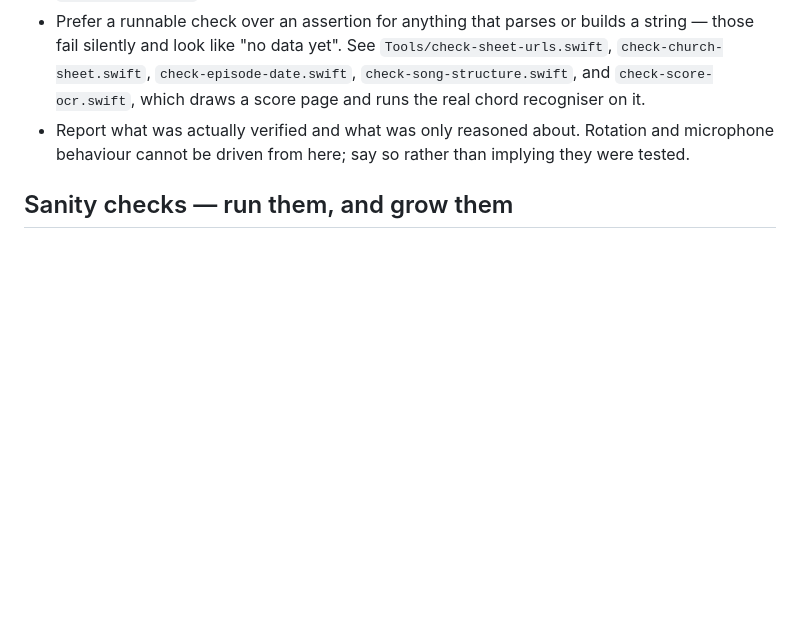
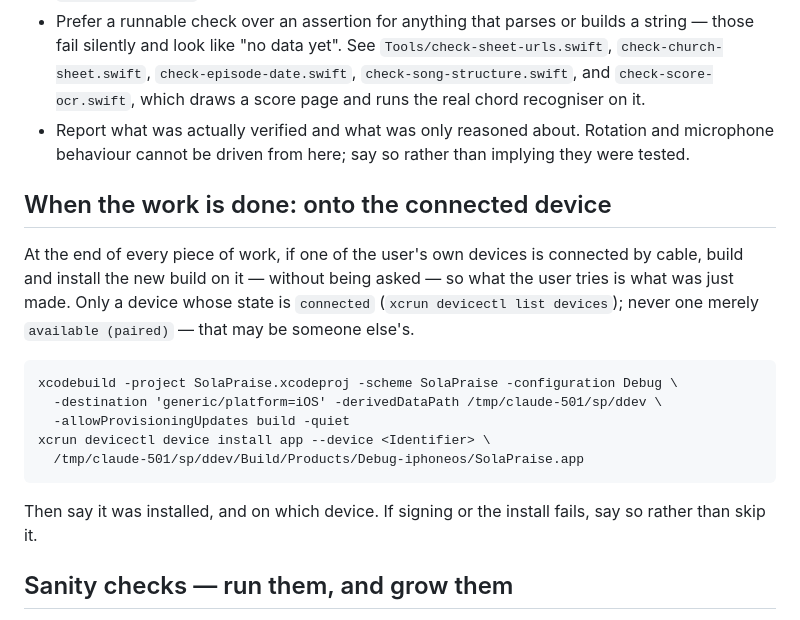
Before and after one commit to juyoungk-photo/SolaPraise, a Markdown page: CLAUDE.md, the part around the change. Drawn GitHub-style; blank space fills up the shorter version.

Commit message:
CLAUDE.md: install the new build on the connected device when work is done
Co-Authored-By: Claude Opus 5.5 <noreply@anthropic.com>

```diff
--- a/CLAUDE.md
+++ b/CLAUDE.md
@@ -77,6 +77,23 @@ found by the user rather than by me:
   and microphone behaviour cannot be driven from here; say so rather than
   implying they were tested.
 
+## When the work is done: onto the connected device
+
+At the end of every piece of work, if one of the user's own devices is
+connected by cable, build and install the new build on it — without
+being asked — so what the user tries is what was just made. Only a
+device whose state is `connected` (`xcrun devicectl list devices`);
+never one merely `available (paired)` — that may be someone else's.
+
+    xcodebuild -project SolaPraise.xcodeproj -scheme SolaPraise -configuration Debug \
+      -destination 'generic/platform=iOS' -derivedDataPath /tmp/claude-501/sp/ddev \
+      -allowProvisioningUpdates build -quiet
+    xcrun devicectl device install app --device <Identifier> \
+      /tmp/claude-501/sp/ddev/Build/Products/Debug-iphoneos/SolaPraise.app
+
+Then say it was installed, and on which device. If signing or the
+install fails, say so rather than skip it.
+
 ## Sanity checks — run them, and grow them
 
 Every serious bug in 예배 준비 was silent: rows written into the wrong
```
